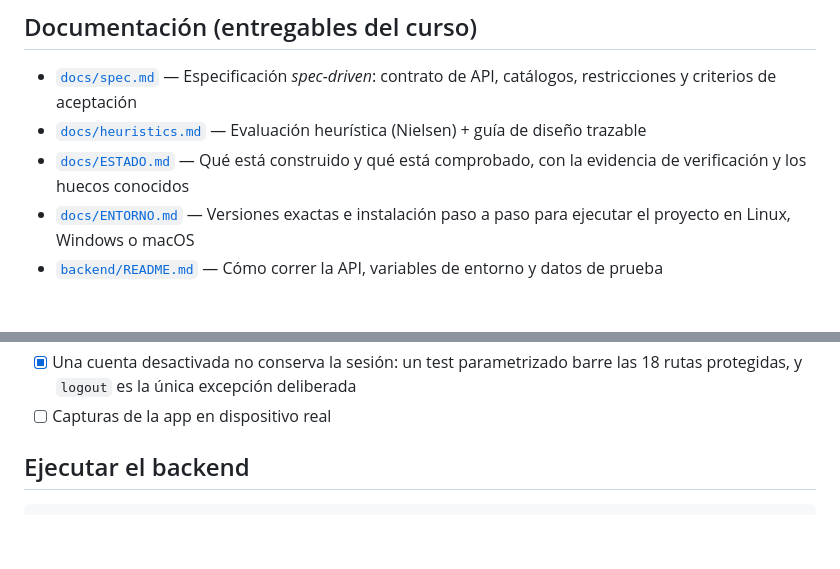
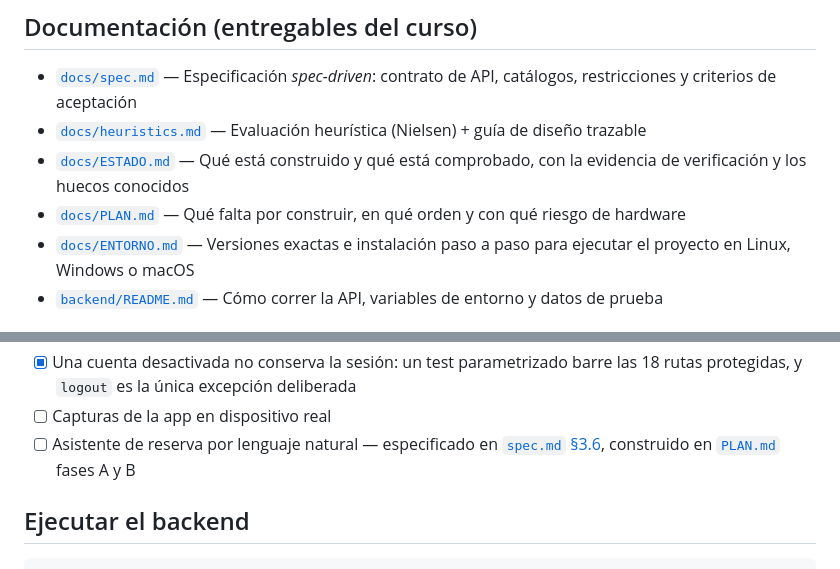
Before and after one commit to Adrixn1140/goaltime-flutter, a Markdown page: README.md, 2 parts joined by grey strips. Rendered like a GitHub page; blank space fills up the shorter version.

```diff
--- a/README.md
+++ b/README.md
@@ -34,6 +34,7 @@ contrato de construcción (no de migración).
 - [`docs/spec.md`](docs/spec.md) — Especificación *spec-driven*: contrato de API, catálogos, restricciones y criterios de aceptación
 - [`docs/heuristics.md`](docs/heuristics.md) — Evaluación heurística (Nielsen) + guía de diseño trazable
 - [`docs/ESTADO.md`](docs/ESTADO.md) — Qué está construido y qué está comprobado, con la evidencia de verificación y los huecos conocidos
+- [`docs/PLAN.md`](docs/PLAN.md) — Qué falta por construir, en qué orden y con qué riesgo de hardware
 - [`docs/ENTORNO.md`](docs/ENTORNO.md) — Versiones exactas e instalación paso a paso para ejecutar el proyecto en Linux, Windows o macOS
 - [`backend/README.md`](backend/README.md) — Cómo correr la API, variables de entorno y datos de prueba
 
@@ -71,6 +72,7 @@ tool/           verificar_integracion.sh: backend real + contrato de la app
 - [x] Verificación en cada push: backend, PostgreSQL con migraciones y anti-drift, app y contrato app ↔ backend real
 - [x] Una cuenta desactivada no conserva la sesión: un test parametrizado barre las 18 rutas protegidas, y `logout` es la única excepción deliberada
 - [ ] Capturas de la app en dispositivo real
+- [ ] Asistente de reserva por lenguaje natural — especificado en [`spec.md` §3.6](docs/spec.md), construido en [`PLAN.md`](docs/PLAN.md) fases A y B
 
 ## Ejecutar el backend
 
```
Also changed, not shown: docs/ENTORNO.md (+25 -0 lines).
